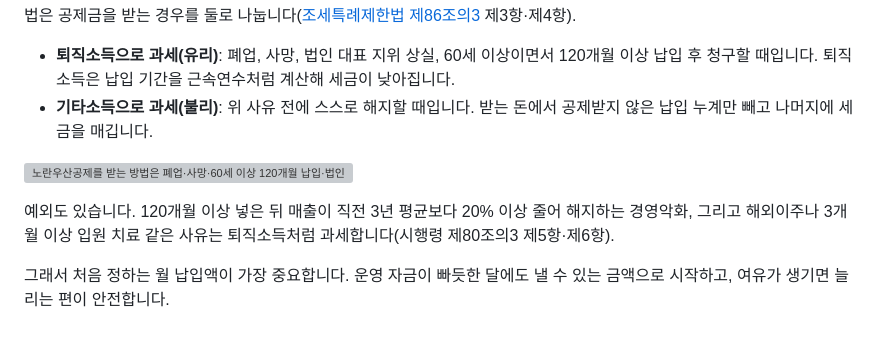
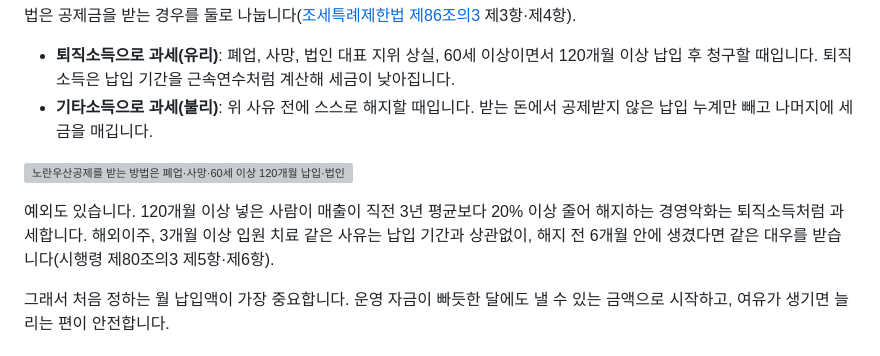
Before and after one commit to micky923-hub/my-blog, a Markdown page: posts/2026-yellow-umbrella-deduction-guide.md, the part around one of its changes. Rendered like a GitHub page; grey boxes are pictures that could not be loaded.

```diff
--- a/posts/2026-yellow-umbrella-deduction-guide.md
+++ b/posts/2026-yellow-umbrella-deduction-guide.md
@@ -115,5 +115,5 @@ image: https://images.unsplash.com/photo-1441986300917-64674bd600d8?w=800&h=400&
 
-예외도 있습니다. 120개월 이상 넣은 뒤 매출이 직전 3년 평균보다 20% 이상 줄어 해지하는 경영악화, 그리고 해외이주나 3개월 이상 입원 치료 같은 사유는 퇴직소득처럼 과세합니다(시행령 제80조의3 제5항·제6항).
+예외도 있습니다. 120개월 이상 넣은 사람이 매출이 직전 3년 평균보다 20% 이상 줄어 해지하는 경영악화는 퇴직소득처럼 과세합니다. 해외이주, 3개월 이상 입원 치료 같은 사유는 납입 기간과 상관없이, 해지 전 6개월 안에 생겼다면 같은 대우를 받습니다(시행령 제80조의3 제5항·제6항).
 
 그래서 처음 정하는 월 납입액이 가장 중요합니다. 운영 자금이 빠듯한 달에도 낼 수 있는 금액으로 시작하고, 여유가 생기면 늘리는 편이 안전합니다.
 
```
Also changed, not shown: other parts of posts/2026-yellow-umbrella-deduction-guide.md (+1 -1 lines).
